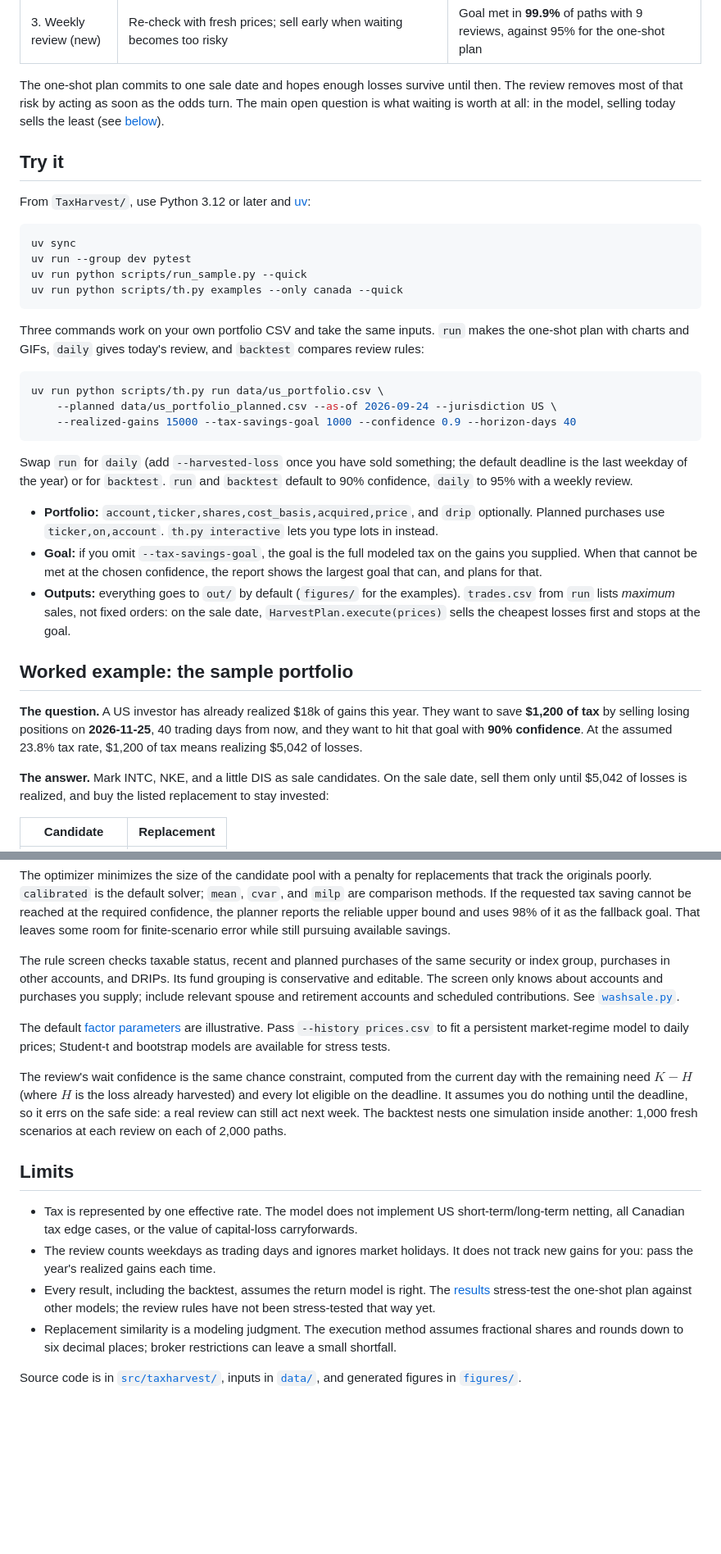
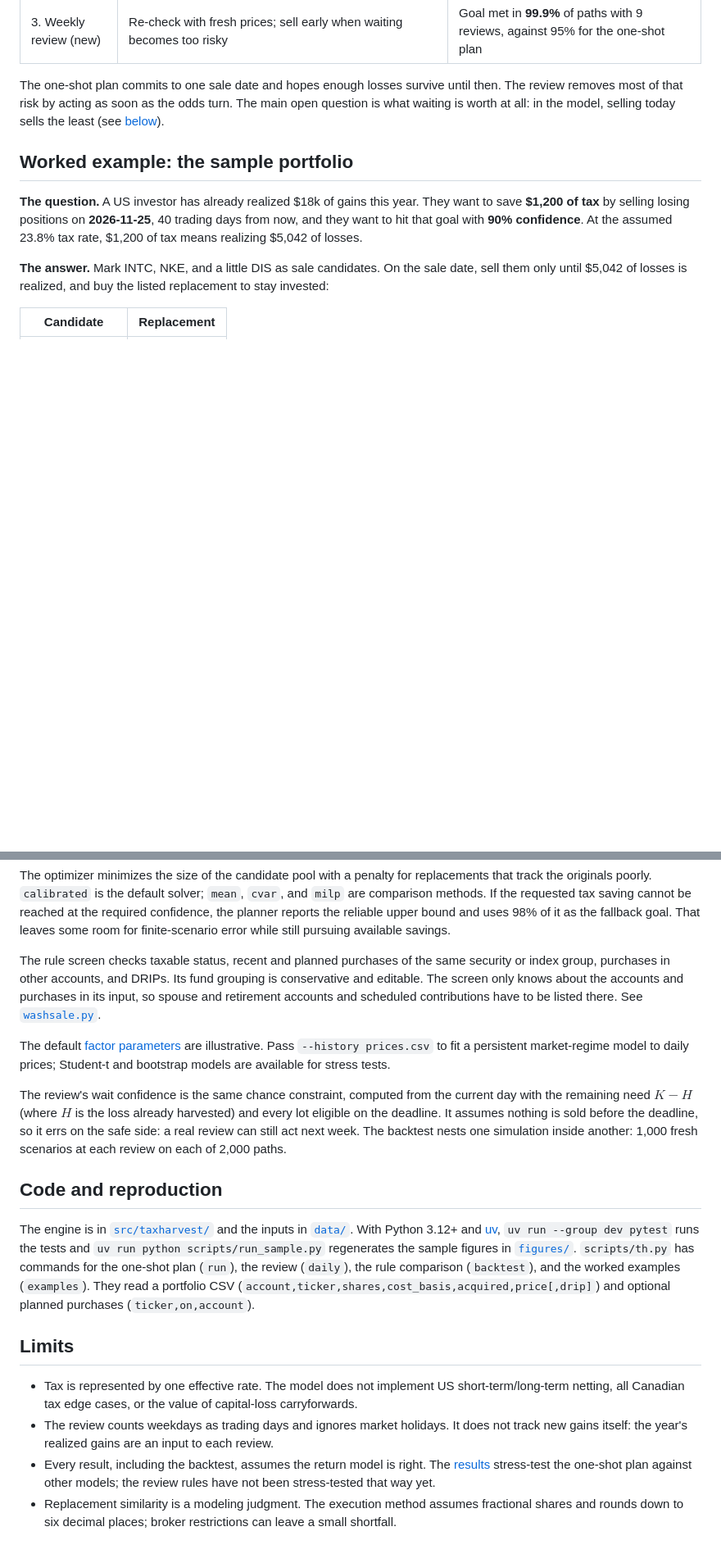
Before and after one commit to MannuelTe/finance-tinkering, a Markdown page: TaxHarvest/README.md, 2 parts joined by grey strips. Shown at 82% size. GitHub-like rendering; blank space fills up the shorter version.

Commit message:
TaxHarvest README: read as a pet project, fewer try-it nudges
Co-Authored-By: Claude Opus 5.5 <noreply@anthropic.com>

````diff
--- a/TaxHarvest/README.md
+++ b/TaxHarvest/README.md
@@ -25,39 +25,6 @@ The one-shot plan commits to one sale date and hopes enough losses survive until
 review removes most of that risk by acting as soon as the odds turn. The main open question is
 what waiting is worth at all: in the model, selling today sells the least (see
 [below](#weekly-review)).
-
-## Try it
-
-From `TaxHarvest/`, use Python 3.12 or later and [uv](https://docs.astral.sh/uv/):
-
-```bash
-uv sync
-uv run --group dev pytest
-uv run python scripts/run_sample.py --quick
-uv run python scripts/th.py examples --only canada --quick
-```
-
-Three commands work on your own portfolio CSV and take the same inputs. `run` makes the one-shot
-plan with charts and GIFs, `daily` gives today's review, and `backtest` compares review rules:
-
-```bash
-uv run python scripts/th.py run data/us_portfolio.csv \
-    --planned data/us_portfolio_planned.csv --as-of 2026-09-24 --jurisdiction US \
-    --realized-gains 15000 --tax-savings-goal 1000 --confidence 0.9 --horizon-days 40
-```
-
-Swap `run` for `daily` (add `--harvested-loss` once you have sold something; the default
-deadline is the last weekday of the year) or for `backtest`. `run` and `backtest` default to
-90% confidence, `daily` to 95% with a weekly review.
-
-- **Portfolio:** `account,ticker,shares,cost_basis,acquired,price`, and `drip` optionally.
-  Planned purchases use `ticker,on,account`. `th.py interactive` lets you type lots in instead.
-- **Goal:** if you omit `--tax-savings-goal`, the goal is the full modeled tax on the gains you
-  supplied. When that cannot be met at the chosen confidence, the report shows the largest
-  goal that can, and plans for that.
-- **Outputs:** everything goes to `out/` by default (`figures/` for the examples). `trades.csv`
-  from `run` lists *maximum* sales, not fixed orders: on the sale date,
-  `HarvestPlan.execute(prices)` sells the cheapest losses first and stops at the goal.
 
 ## Worked example: the sample portfolio
 
@@ -232,8 +200,8 @@ some room for finite-scenario error while still pursuing available savings.
 
 The rule screen checks taxable status, recent and planned purchases of the same security or
 index group, purchases in other accounts, and DRIPs. Its fund grouping is conservative and
-editable. The screen only knows about accounts and purchases you supply; include relevant
-spouse and retirement accounts and scheduled contributions. See [`washsale.py`](src/taxharvest/washsale.py).
+editable. The screen only knows about the accounts and purchases in its input, so spouse and
+retirement accounts and scheduled contributions have to be listed there. See [`washsale.py`](src/taxharvest/washsale.py).
 
 The default [factor parameters](src/taxharvest/assets.csv) are illustrative. Pass
 `--history prices.csv` to fit a persistent market-regime model to daily prices; Student-t and
@@ -241,25 +209,32 @@ bootstrap models are available for stress tests.
 
 The review's wait confidence is the same chance constraint, computed from the current day with
 the remaining need $K - H$ (where $H$ is the loss already harvested) and every lot eligible on
-the deadline. It assumes you do nothing until the deadline, so it errs on the safe side: a real
+the deadline. It assumes nothing is sold before the deadline, so it errs on the safe side: a real
 review can still act next week. The backtest nests one simulation inside another: 1,000 fresh
 scenarios at each review on each of 2,000 paths.
+
+## Code and reproduction
+
+The engine is in [`src/taxharvest/`](src/taxharvest/) and the inputs in [`data/`](data/). With
+Python 3.12+ and [uv](https://docs.astral.sh/uv/), `uv run --group dev pytest` runs the tests and
+`uv run python scripts/run_sample.py` regenerates the sample figures in [`figures/`](figures/).
+`scripts/th.py` has commands for the one-shot plan (`run`), the review (`daily`), the rule
+comparison (`backtest`), and the worked examples (`examples`). They read a portfolio CSV
+(`account,ticker,shares,cost_basis,acquired,price[,drip]`) and optional planned purchases
+(`ticker,on,account`).
 
 ## Limits
 
 - Tax is represented by one effective rate. The model does not implement US short-term/long-term
   netting, all Canadian tax edge cases, or the value of capital-loss carryforwards.
 - The review counts weekdays as trading days and ignores market holidays. It does not track
-  new gains for you: pass the year's realized gains each time.
+  new gains itself: the year's realized gains are an input to each review.
 - Every result, including the backtest, assumes the return model is right. The
   [results](docs/RESULTS.md) stress-test the one-shot plan against other models; the review
   rules have not been stress-tested that way yet.
 - Replacement similarity is a modeling judgment. The execution method assumes fractional shares
   and rounds down to six decimal places; broker restrictions can leave a small shortfall.
 
-Source code is in [`src/taxharvest/`](src/taxharvest/), inputs in [`data/`](data/), and generated
-figures in [`figures/`](figures/).
-
 [us-rules]: https://www.irs.gov/publications/p550
 [ca-rules]: https://www.canada.ca/en/revenue-agency/services/tax/individuals/topics/about-your-tax-return/tax-return/completing-a-tax-return/personal-income/line-12700-capital-gains/capital-losses-deductions.html/1000
 [ch-rules]: https://www.estv.admin.ch/dam/estv/en/dokumente/estv/steuersystem/schweizer-steuersystem/ch-steuersystem.pdf.download.pdf/ch-steuersystem.pdf
````
Also changed, not shown: other parts of TaxHarvest/README.md (+10 -9 lines).
